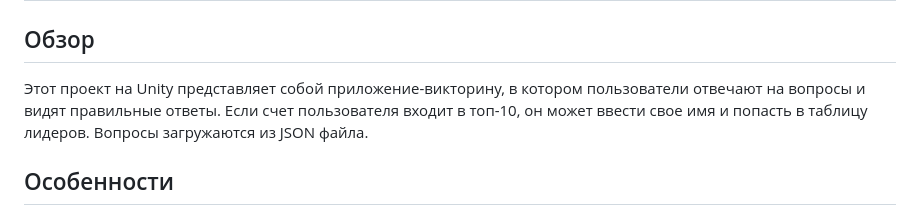
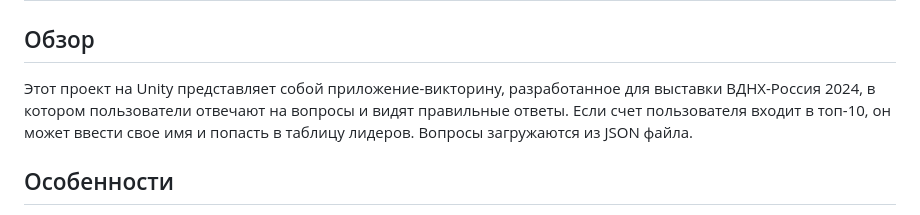
Before and after one commit to Ts0ym/Quiz_LNR, a Markdown page: README.md, the part around the change. GitHub-like rendering.

```diff
--- a/README.md
+++ b/README.md
@@ -1,7 +1,7 @@
 # Quiz App
 
 ## Обзор
-Этот проект на Unity представляет собой приложение-викторину, в котором пользователи отвечают на вопросы и видят правильные ответы. Если счет пользователя входит в топ-10, он может ввести свое имя и попасть в таблицу лидеров. Вопросы загружаются из JSON файла.
+Этот проект на Unity представляет собой приложение-викторину, разработанное для выставки ВДНХ-Россия 2024, в котором пользователи отвечают на вопросы и видят правильные ответы. Если счет пользователя входит в топ-10, он может ввести свое имя и попасть в таблицу лидеров. Вопросы загружаются из JSON файла.
 
 ## Особенности
 - Два типа викторин: викторина с вопросами ВОВ и викторина "Угадай сказку"
```
